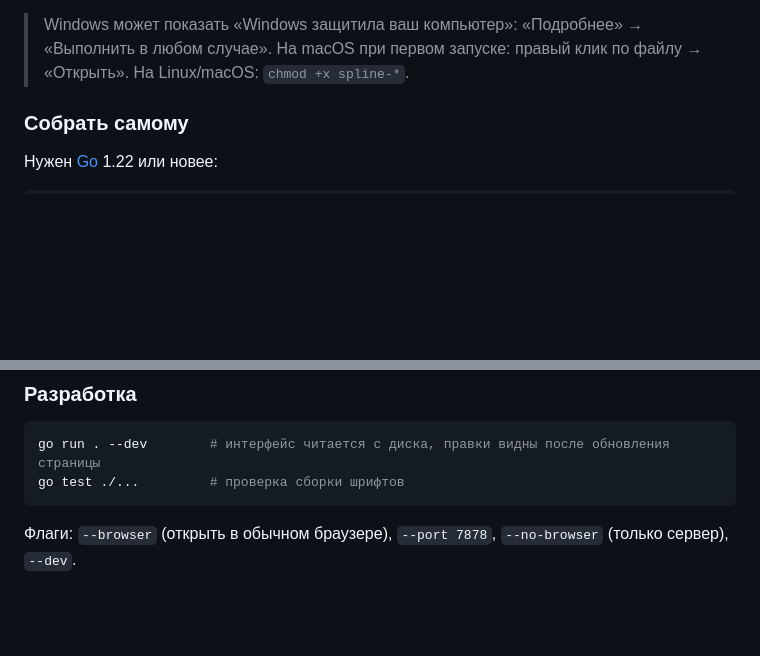
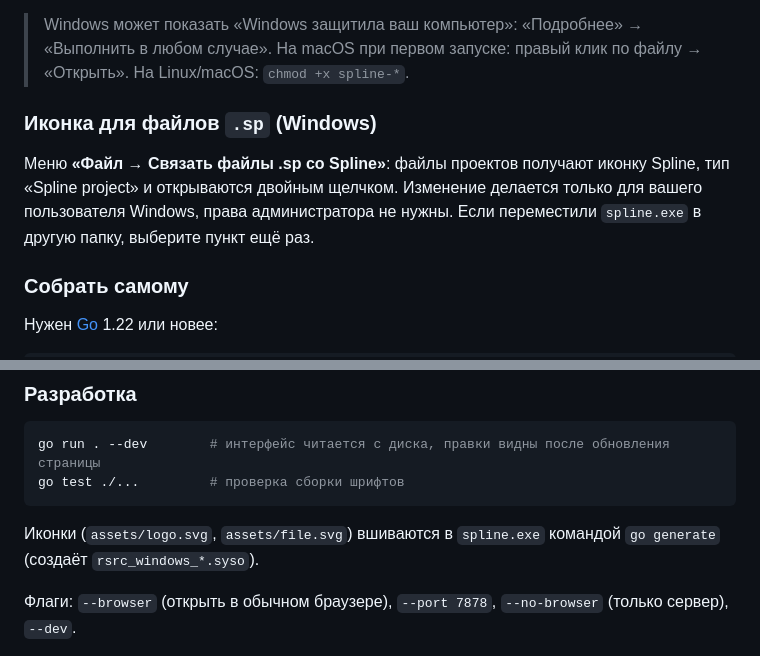
Before and after one commit to GeekFreak01/spline, a Markdown page: README.md, 2 parts joined by grey strips. GitHub-like rendering; blank space fills up the shorter version.

````diff
--- a/README.md
+++ b/README.md
@@ -24,6 +26,10 @@
 
 > Windows может показать «Windows защитила ваш компьютер»: «Подробнее» → «Выполнить в любом случае».
 > На macOS при первом запуске: правый клик по файлу → «Открыть». На Linux/macOS: `chmod +x spline-*`.
+
+### Иконка для файлов `.sp` (Windows)
+
+Меню **«Файл → Связать файлы .sp со Spline»**: файлы проектов получают иконку Spline, тип «Spline project» и открываются двойным щелчком. Изменение делается только для вашего пользователя Windows, права администратора не нужны. Если переместили `spline.exe` в другую папку, выберите пункт ещё раз.
 
 ### Собрать самому
 
@@ -164,6 +170,8 @@ go run . --dev        # интерфейс читается с диска, пр
 go test ./...         # проверка сборки шрифтов
 ```
 
+Иконки (`assets/logo.svg`, `assets/file.svg`) вшиваются в `spline.exe` командой `go generate` (создаёт `rsrc_windows_*.syso`).
+
 Флаги: `--browser` (открыть в обычном браузере), `--port 7878`, `--no-browser` (только сервер), `--dev`.
 
 Собрать Windows-версию без консольного окна:
````
Also changed, not shown: other parts of README.md (+3 -1 lines), assets/logo.png (added), 18 other files.
